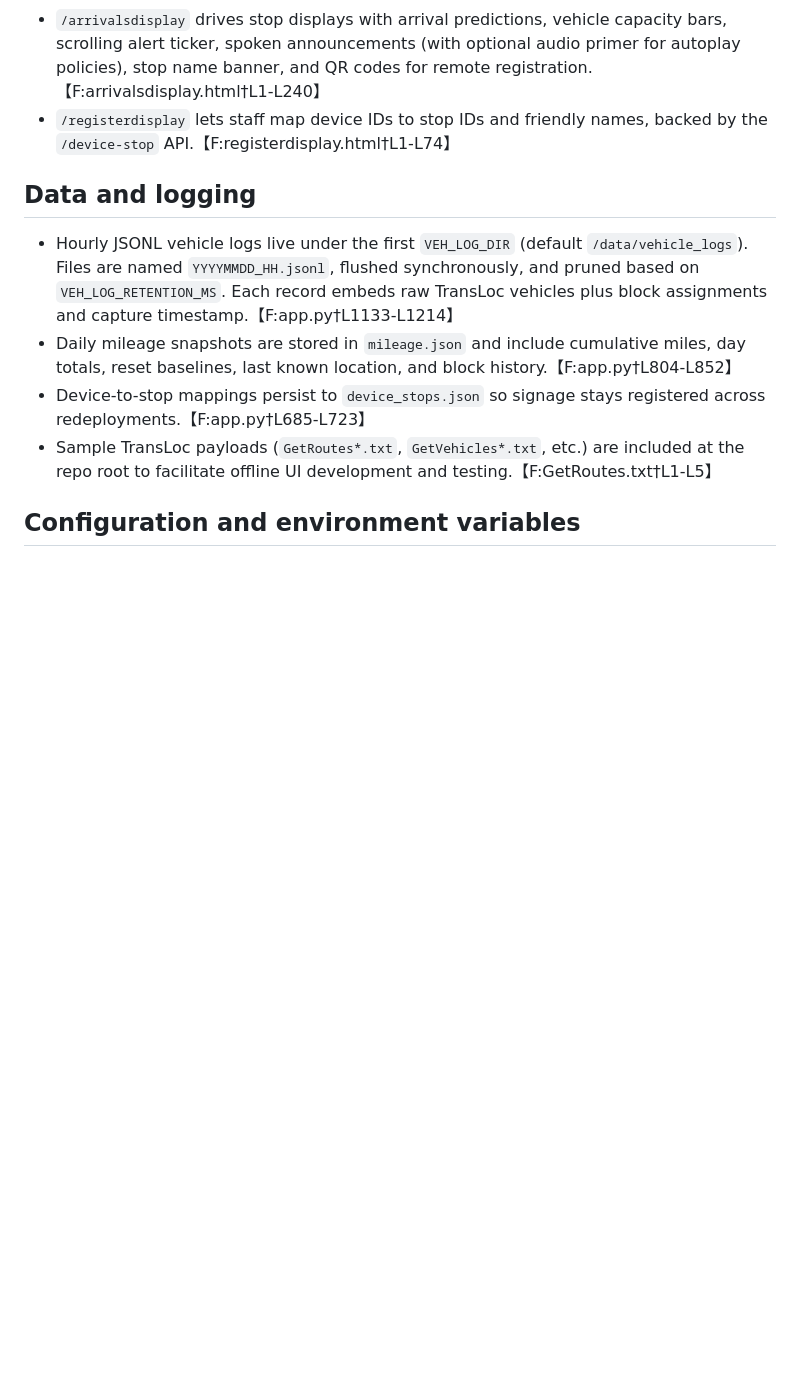
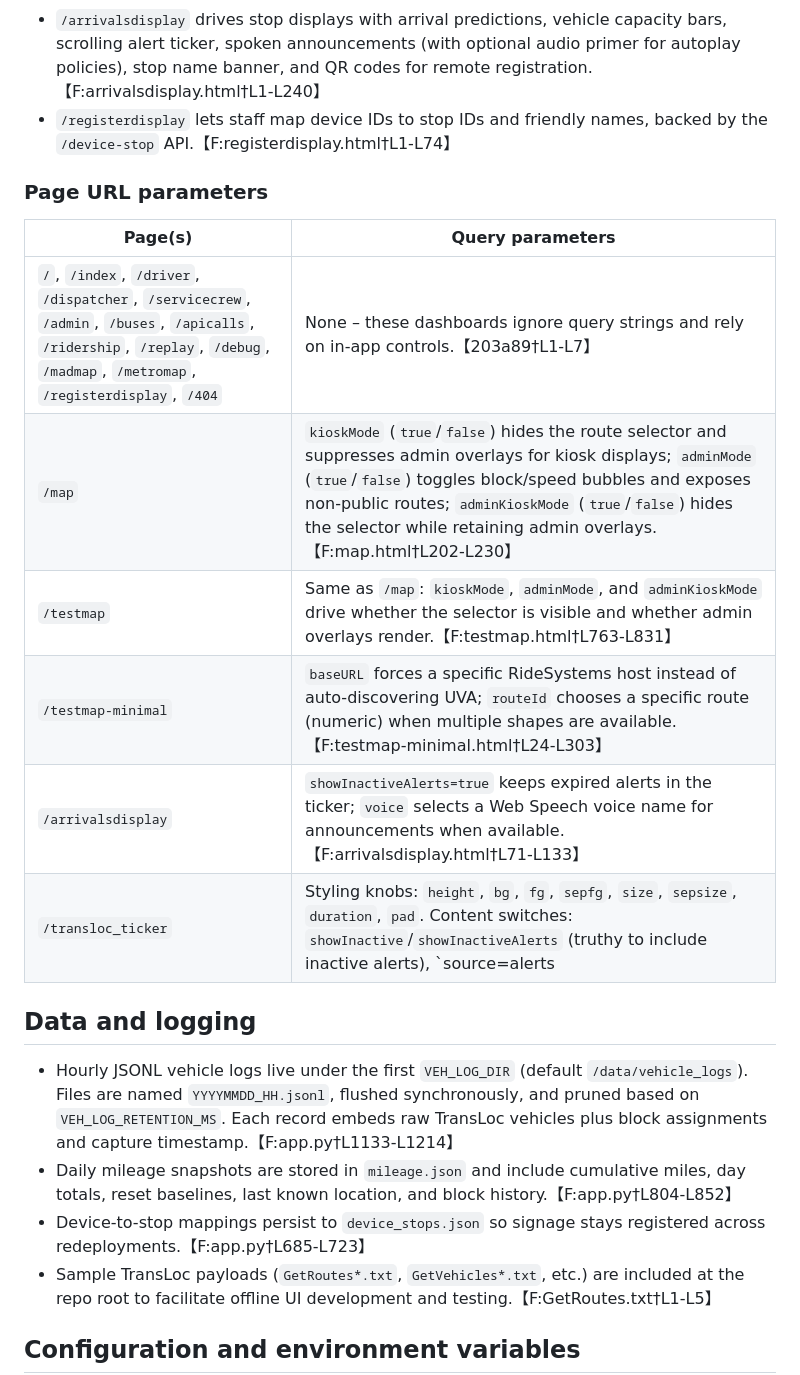
Before and after one commit to disgudname/UTS-Headway-Guard, a Markdown page: README.md, the part around the change. GitHub-like rendering; blank space fills up the shorter version.

Commit message:
Document page URL parameters

```diff
--- a/README.md
+++ b/README.md
@@ -118,6 +118,17 @@ The Red/Blue line dashboard downloads APC entries for a selected day, aggregates
 - `/arrivalsdisplay` drives stop displays with arrival predictions, vehicle capacity bars, scrolling alert ticker, spoken announcements (with optional audio primer for autoplay policies), stop name banner, and QR codes for remote registration.【F:arrivalsdisplay.html†L1-L240】
 - `/registerdisplay` lets staff map device IDs to stop IDs and friendly names, backed by the `/device-stop` API.【F:registerdisplay.html†L1-L74】
 
+### Page URL parameters
+
+| Page(s) | Query parameters |
+| --- | --- |
+| `/`, `/index`, `/driver`, `/dispatcher`, `/servicecrew`, `/admin`, `/buses`, `/apicalls`, `/ridership`, `/replay`, `/debug`, `/madmap`, `/metromap`, `/registerdisplay`, `/404` | None – these dashboards ignore query strings and rely on in-app controls.【203a89†L1-L7】 |
+| `/map` | `kioskMode` (`true`/`false`) hides the route selector and suppresses admin overlays for kiosk displays; `adminMode` (`true`/`false`) toggles block/speed bubbles and exposes non-public routes; `adminKioskMode` (`true`/`false`) hides the selector while retaining admin overlays.【F:map.html†L202-L230】 |
+| `/testmap` | Same as `/map`: `kioskMode`, `adminMode`, and `adminKioskMode` drive whether the selector is visible and whether admin overlays render.【F:testmap.html†L763-L831】 |
+| `/testmap-minimal` | `baseURL` forces a specific RideSystems host instead of auto-discovering UVA; `routeId` chooses a specific route (numeric) when multiple shapes are available.【F:testmap-minimal.html†L24-L303】 |
+| `/arrivalsdisplay` | `showInactiveAlerts=true` keeps expired alerts in the ticker; `voice` selects a Web Speech voice name for announcements when available.【F:arrivalsdisplay.html†L71-L133】 |
+| `/transloc_ticker` | Styling knobs: `height`, `bg`, `fg`, `sepfg`, `size`, `sepsize`, `duration`, `pad`. Content switches: `showInactive`/`showInactiveAlerts` (truthy to include inactive alerts), `source=alerts|arrivals`, `stops` (TransLoc stop list when `source=arrivals`), `sep` (separator text), `refresh` (poll interval in ms).【F:transloc_ticker.html†L170-L515】 |
+
 ## Data and logging
 - Hourly JSONL vehicle logs live under the first `VEH_LOG_DIR` (default `/data/vehicle_logs`). Files are named `YYYYMMDD_HH.jsonl`, flushed synchronously, and pruned based on `VEH_LOG_RETENTION_MS`. Each record embeds raw TransLoc vehicles plus block assignments and capture timestamp.【F:app.py†L1133-L1214】
 - Daily mileage snapshots are stored in `mileage.json` and include cumulative miles, day totals, reset baselines, last known location, and block history.【F:app.py†L804-L852】
```
